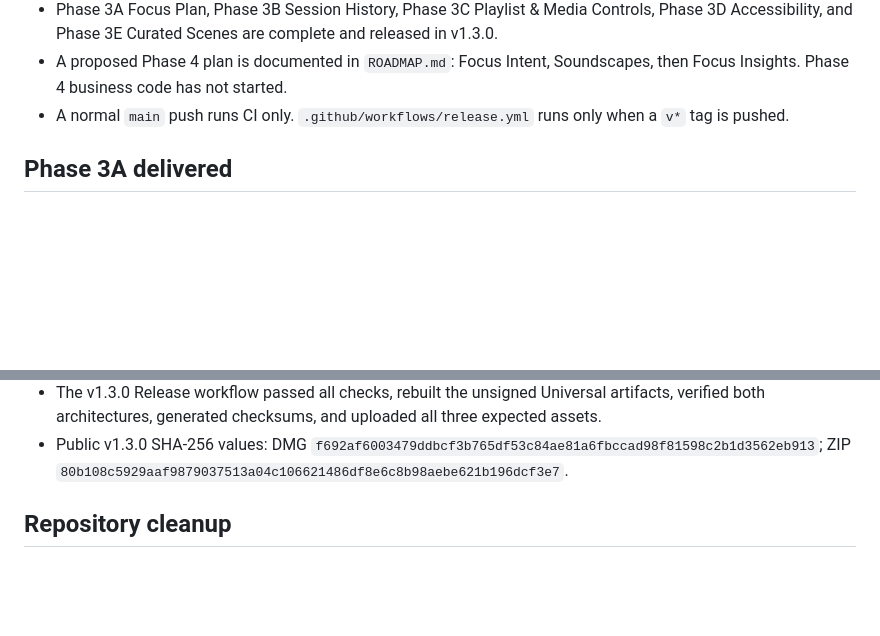
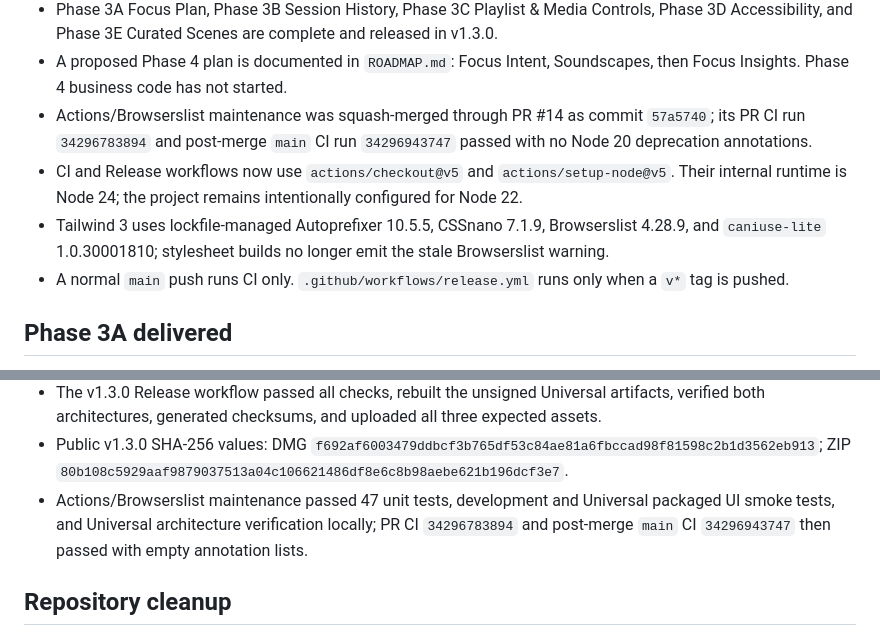
Before and after one commit to ginolyu3360-code/infinite-lofi, a Markdown page: HANDOFF.md, 2 parts joined by grey strips. Drawn GitHub-style; blank space fills up the shorter version.

Commit message:
docs: finalize maintenance handoff (#15)

```diff
--- a/HANDOFF.md
+++ b/HANDOFF.md
@@ -25,6 +25,9 @@ Updated: 2026-09-09
 - The public v1.3.0 Release is the latest stable release and contains the unsigned Universal DMG, Universal ZIP, and `SHA256SUMS.txt`.
 - Phase 3A Focus Plan, Phase 3B Session History, Phase 3C Playlist & Media Controls, Phase 3D Accessibility, and Phase 3E Curated Scenes are complete and released in v1.3.0.
 - A proposed Phase 4 plan is documented in `ROADMAP.md`: Focus Intent, Soundscapes, then Focus Insights. Phase 4 business code has not started.
+- Actions/Browserslist maintenance was squash-merged through PR #14 as commit `57a5740`; its PR CI run `34296783894` and post-merge `main` CI run `34296943747` passed with no Node 20 deprecation annotations.
+- CI and Release workflows now use `actions/checkout@v5` and `actions/setup-node@v5`. Their internal runtime is Node 24; the project remains intentionally configured for Node 22.
+- Tailwind 3 uses lockfile-managed Autoprefixer 10.5.5, CSSnano 7.1.9, Browserslist 4.28.9, and `caniuse-lite` 1.0.30001810; stylesheet builds no longer emit the stale Browserslist warning.
 - A normal `main` push runs CI only. `.github/workflows/release.yml` runs only when a `v*` tag is pushed.
 
 ## Phase 3A delivered
@@ -132,6 +135,7 @@ Updated: 2026-09-09
 - The rebuilt Universal executable reports `x86_64 arm64`; signing remains intentionally deferred.
 - The v1.3.0 Release workflow passed all checks, rebuilt the unsigned Universal artifacts, verified both architectures, generated checksums, and uploaded all three expected assets.
 - Public v1.3.0 SHA-256 values: DMG `f692af6003479ddbcf3b765df53c84ae81a6fbccad98f81598c2b1d3562eb913`; ZIP `80b108c5929aaf9879037513a04c106621486df8e6c8b98aebe621b196dcf3e7`.
+- Actions/Browserslist maintenance passed 47 unit tests, development and Universal packaged UI smoke tests, and Universal architecture verification locally; PR CI `34296783894` and post-merge `main` CI `34296943747` then passed with empty annotation lists.
 
 ## Repository cleanup
 
```
Also changed, not shown: verification-log.md (+2 -0 lines).
